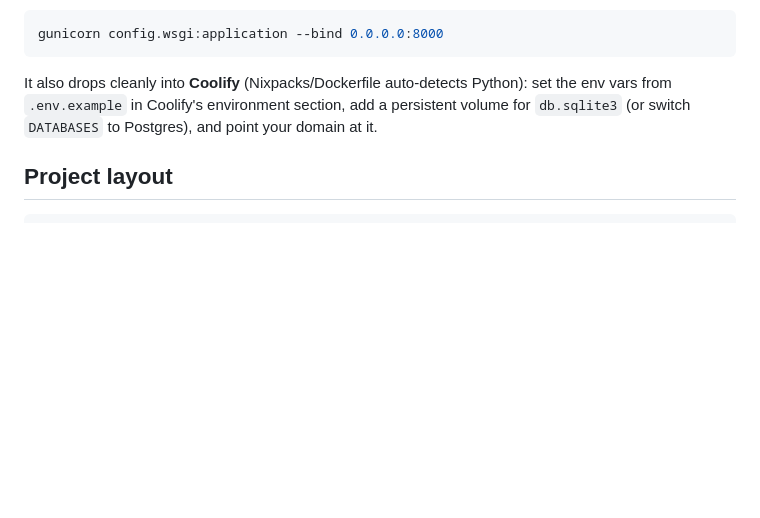
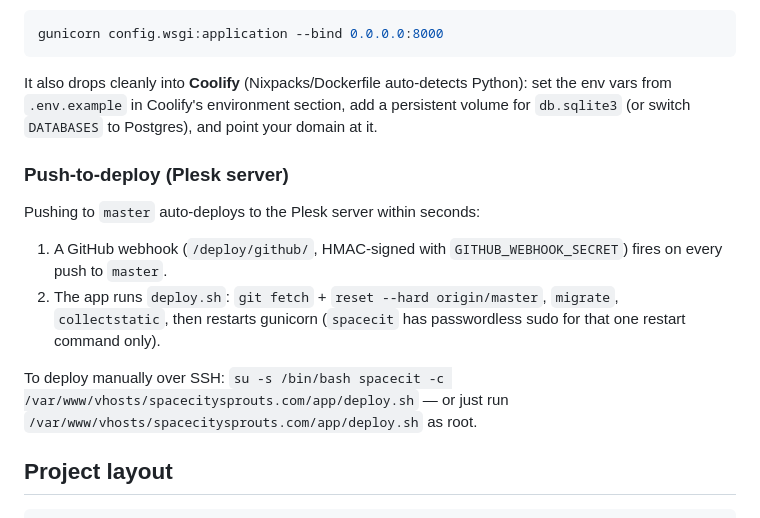
Before and after one commit to ghazanfarali23/bayou-city-greens, a Markdown page: README.md, the part around the change. GitHub-like rendering; blank space fills up the shorter version.

Commit message:
Document push-to-deploy in README

````diff
--- a/README.md
+++ b/README.md
@@ -61,6 +61,15 @@ gunicorn config.wsgi:application --bind 0.0.0.0:8000
 
 It also drops cleanly into **Coolify** (Nixpacks/Dockerfile auto-detects Python): set the env vars from `.env.example` in Coolify's environment section, add a persistent volume for `db.sqlite3` (or switch `DATABASES` to Postgres), and point your domain at it.
 
+### Push-to-deploy (Plesk server)
+
+Pushing to `master` auto-deploys to the Plesk server within seconds:
+
+1. A GitHub webhook (`/deploy/github/`, HMAC-signed with `GITHUB_WEBHOOK_SECRET`) fires on every push to `master`.
+2. The app runs `deploy.sh`: `git fetch` + `reset --hard origin/master`, `migrate`, `collectstatic`, then restarts gunicorn (`spacecit` has passwordless sudo for that one restart command only).
+
+To deploy manually over SSH: `su -s /bin/bash spacecit -c /var/www/vhosts/spacecitysprouts.com/app/deploy.sh` — or just run `/var/www/vhosts/spacecitysprouts.com/app/deploy.sh` as root.
+
 ## Project layout
 
 ```
````
